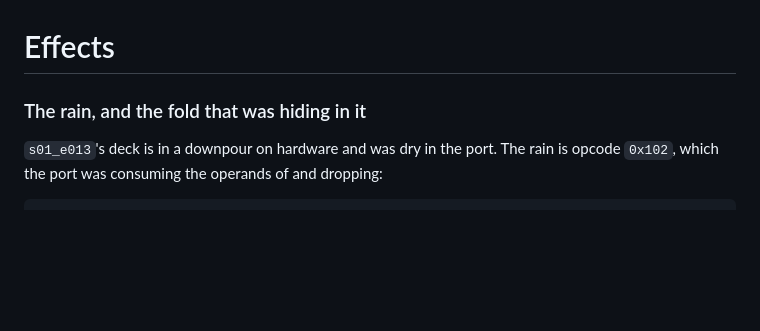
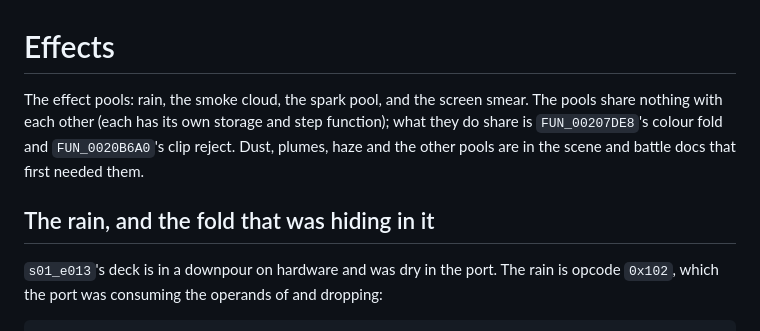
Before and after one commit to SirBraneDamuj/orphen, a Markdown page: port/docs/effects.md, the part around one of its changes. Rendered like a GitHub page; blank space fills up the shorter version.

```diff
--- a/port/docs/effects.md
+++ b/port/docs/effects.md
@@ -1,6 +1,12 @@
 # Effects
 
-### The rain, and the fold that was hiding in it
+The effect pools: rain, the smoke cloud, the spark pool, and the screen smear.
+The pools share nothing with each other (each has its own storage and step
+function); what they do share is `FUN_00207DE8`'s colour fold and
+`FUN_0020B6A0`'s clip reject. Dust, plumes, haze and the other pools are in
+the scene and battle docs that first needed them.
+
+## The rain, and the fold that was hiding in it
 
 `s01_e013`'s deck is in a downpour on hardware and was dry in the port. The rain
 is opcode `0x102`, which the port was consuming the operands of and dropping:
```
Also changed, not shown: other parts of port/docs/effects.md (+30 -23 lines), port/docs/camera.md (+53 -40 lines), port/docs/title-screen.md (+3 -5 lines).
